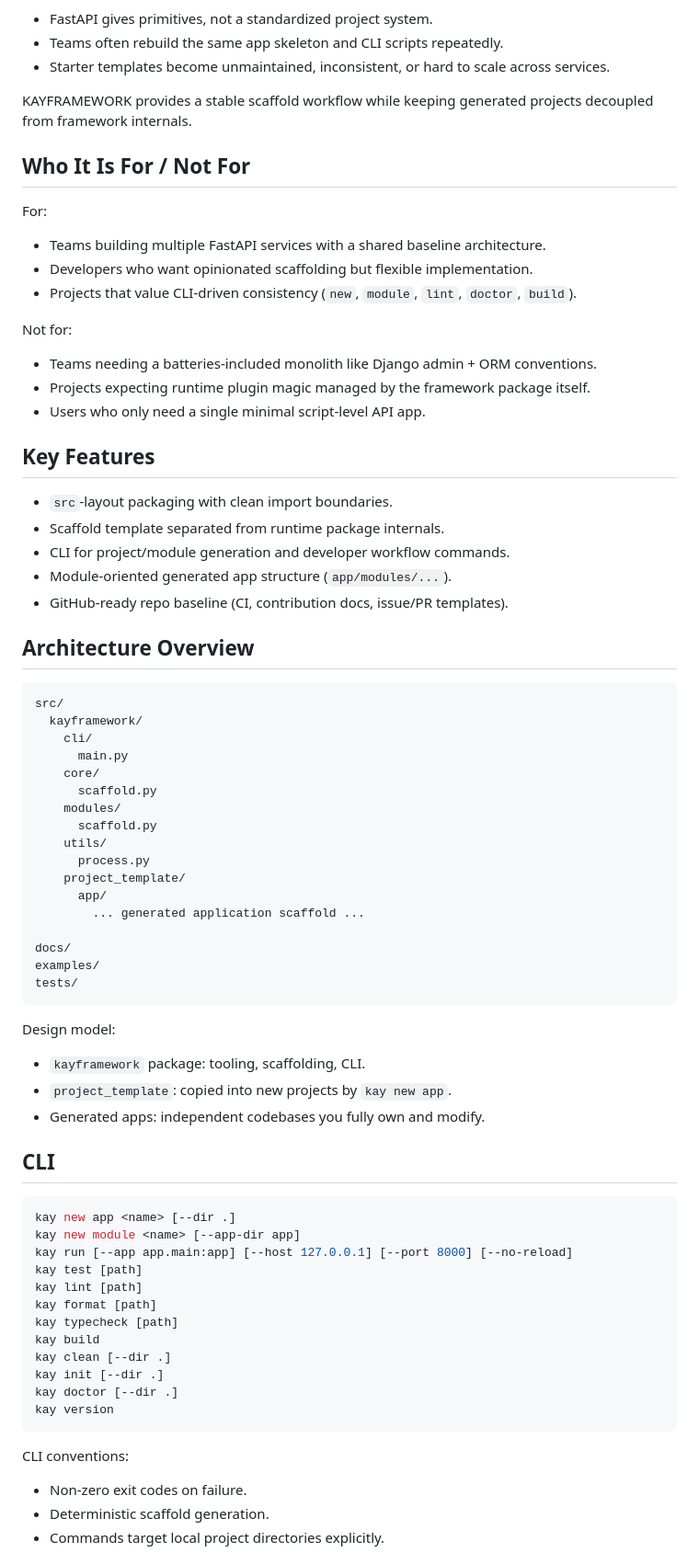
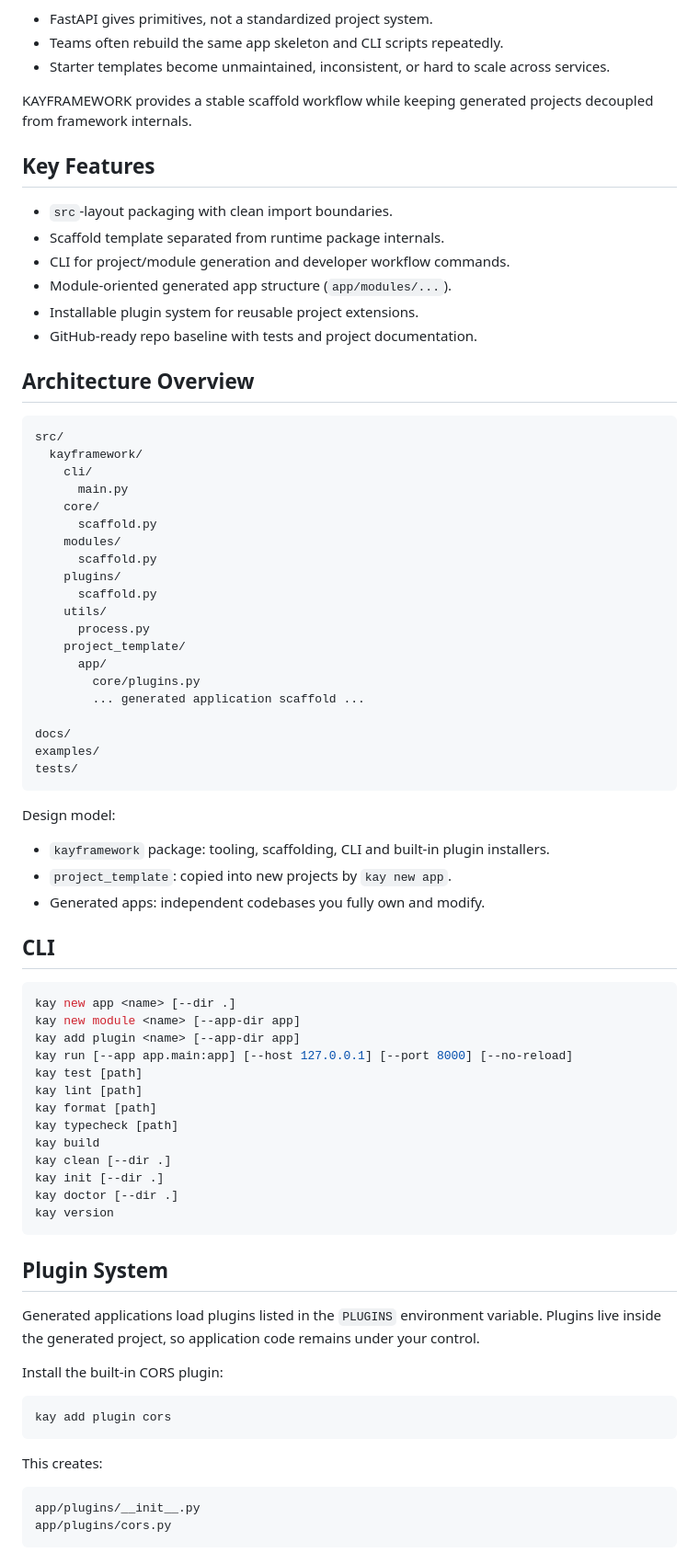
Before and after one commit to KayJss/kayframework, a Markdown page: README.md, the part around one of its changes. Shown at 92% size. Drawn GitHub-style.

Commit message:
docs: document plugin system

````diff
--- a/README.md
+++ b/README.md
@@ -24,27 +24,14 @@ KAYFRAMEWORK exists to solve a practical gap:
 
 KAYFRAMEWORK provides a stable scaffold workflow while keeping generated projects decoupled from framework internals.
 
-## Who It Is For / Not For
-
-For:
-
-- Teams building multiple FastAPI services with a shared baseline architecture.
-- Developers who want opinionated scaffolding but flexible implementation.
-- Projects that value CLI-driven consistency (`new`, `module`, `lint`, `doctor`, `build`).
-
-Not for:
-
-- Teams needing a batteries-included monolith like Django admin + ORM conventions.
-- Projects expecting runtime plugin magic managed by the framework package itself.
-- Users who only need a single minimal script-level API app.
-
 ## Key Features
 
 - `src`-layout packaging with clean import boundaries.
 - Scaffold template separated from runtime package internals.
 - CLI for project/module generation and developer workflow commands.
 - Module-oriented generated app structure (`app/modules/...`).
-- GitHub-ready repo baseline (CI, contribution docs, issue/PR templates).
+- Installable plugin system for reusable project extensions.
+- GitHub-ready repo baseline with tests and project documentation.
 
 ## Architecture Overview
 
@@ -57,10 +44,13 @@ src/
       scaffold.py
     modules/
       scaffold.py
+    plugins/
+      scaffold.py
     utils/
       process.py
     project_template/
       app/
+        core/plugins.py
         ... generated application scaffold ...
 
 docs/
@@ -70,7 +60,7 @@ tests/
 
 Design model:
 
-- `kayframework` package: tooling, scaffolding, CLI.
+- `kayframework` package: tooling, scaffolding, CLI and built-in plugin installers.
 - `project_template`: copied into new projects by `kay new app`.
 - Generated apps: independent codebases you fully own and modify.
 
@@ -79,6 +69,7 @@ Design model:
 ```bash
 kay new app <name> [--dir .]
 kay new module <name> [--app-dir app]
+kay add plugin <name> [--app-dir app]
 kay run [--app app.main:app] [--host 127.0.0.1] [--port 8000] [--no-reload]
 kay test [path]
 kay lint [path]
@@ -91,8 +82,20 @@ kay doctor [--dir .]
 kay version
 ```
 
-CLI conventions:
+## Plugin System
 
-- Non-zero exit codes on failure.
-- Deterministic scaffold generation.
-- Commands target local project directories explicitly.
+Generated applications load plugins listed in the `PLUGINS` environment variable. Plugins live inside the generated project, so application code remains under your control.
+
+Install the built-in CORS plugin:
+
+```bash
+kay add plugin cors
+```
+
+This creates:
+
+```text
+app/plugins/__init__.py
+app/plugins/cors.py
+```
+
````
Also changed, not shown: other parts of README.md (+16 -13 lines).
